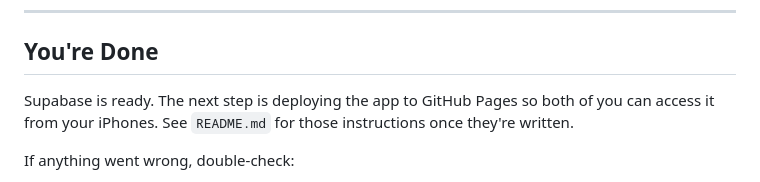
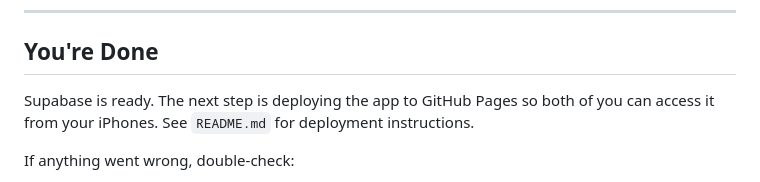
Before and after one commit to scm929/HTG-native-plant-survey, a Markdown page: SUPABASE_SETUP.md, the part around the change. GitHub-like rendering.

```diff
--- a/SUPABASE_SETUP.md
+++ b/SUPABASE_SETUP.md
@@ -171,7 +171,7 @@ This prevents anyone other than the two of you from ever creating an account.
 
 ## You're Done
 
-Supabase is ready. The next step is deploying the app to GitHub Pages so both of you can access it from your iPhones. See `README.md` for those instructions once they're written.
+Supabase is ready. The next step is deploying the app to GitHub Pages so both of you can access it from your iPhones. See `README.md` for deployment instructions.
 
 If anything went wrong, double-check:
 - The SQL ran without errors (Part 2)
```
Also changed, not shown: CLAUDE.md (+2 -2 lines), ROADMAP.md (+5 -5 lines).
